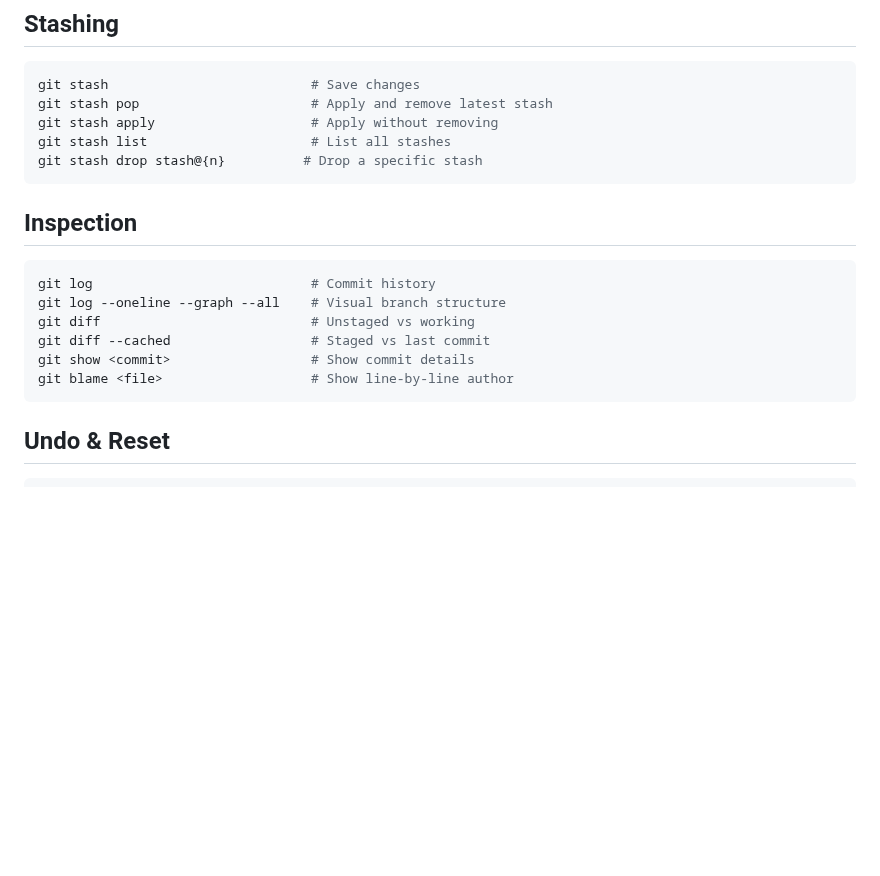
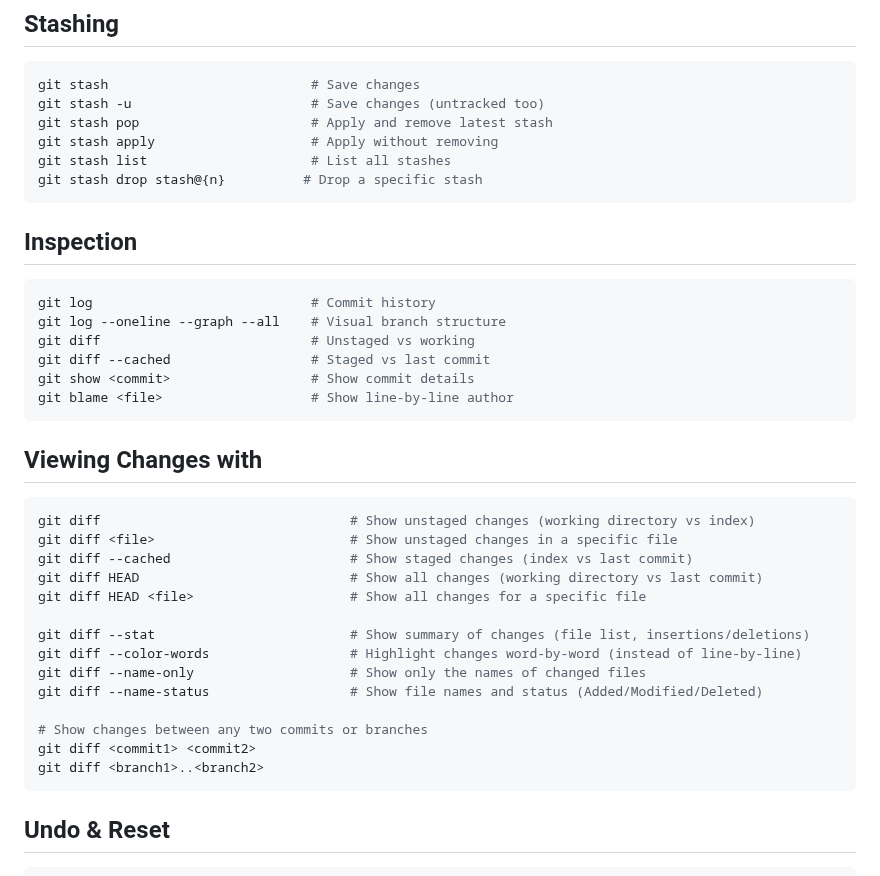
Before and after one commit to delower-hosen/my-daily-learnings, a Markdown page: git/git-cheatsheet.md, the part around the change. GitHub-like rendering; blank space fills up the shorter version.

Commit message:
git cheatsheet updated

````diff
--- a/git/git-cheatsheet.md
+++ b/git/git-cheatsheet.md
@@ -48,6 +48,7 @@ git push origin --delete <name>   # Delete remote branch
 
 ```bash
 git stash                          # Save changes
+git stash -u                       # Save changes (untracked too)
 git stash pop                      # Apply and remove latest stash
 git stash apply                    # Apply without removing
 git stash list                     # List all stashes
@@ -63,6 +64,25 @@ git diff                           # Unstaged vs working
 git diff --cached                  # Staged vs last commit
 git show <commit>                  # Show commit details
 git blame <file>                   # Show line-by-line author
+```
+
+## Viewing Changes with
+
+```bash
+git diff                                # Show unstaged changes (working directory vs index)
+git diff <file>                         # Show unstaged changes in a specific file
+git diff --cached                       # Show staged changes (index vs last commit)
+git diff HEAD                           # Show all changes (working directory vs last commit)
+git diff HEAD <file>                    # Show all changes for a specific file
+
+git diff --stat                         # Show summary of changes (file list, insertions/deletions)
+git diff --color-words                  # Highlight changes word-by-word (instead of line-by-line)
+git diff --name-only                    # Show only the names of changed files
+git diff --name-status                  # Show file names and status (Added/Modified/Deleted)
+
+# Show changes between any two commits or branches
+git diff <commit1> <commit2>
+git diff <branch1>..<branch2>
 ```
 
 ## Undo & Reset
````
